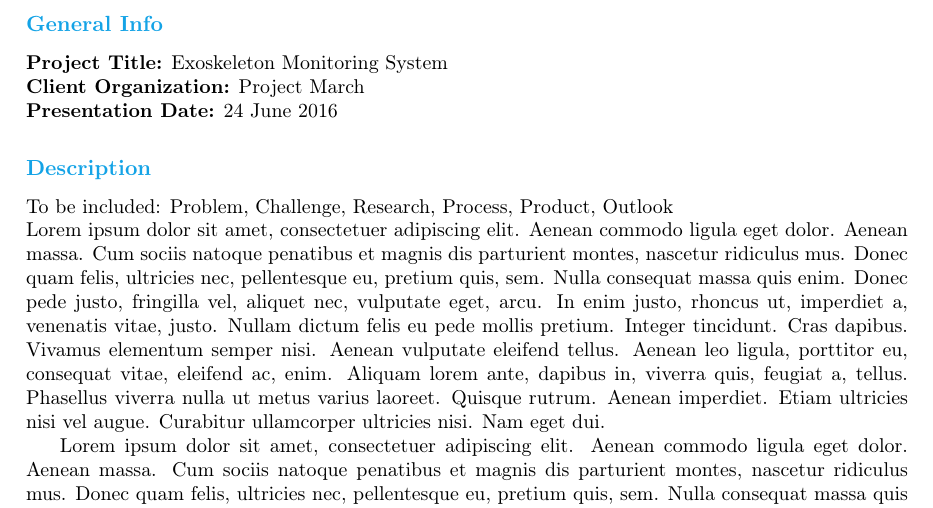
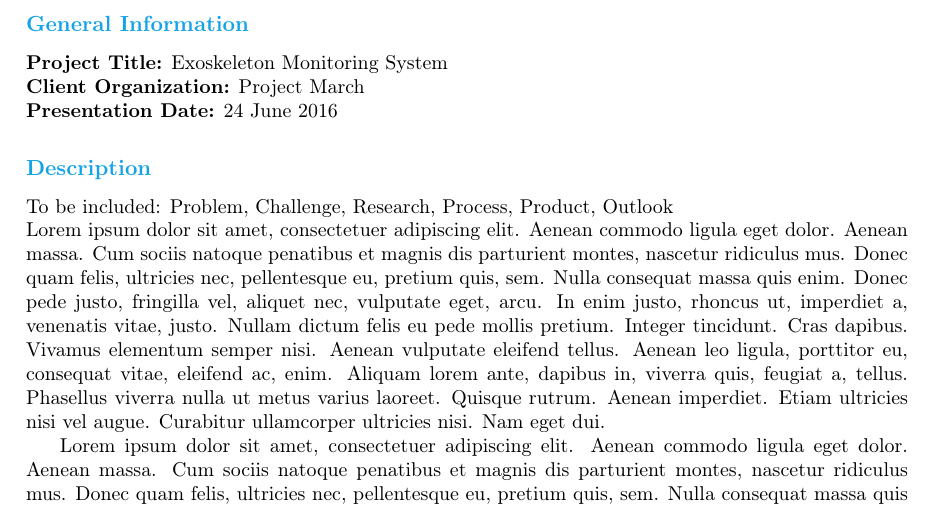
Before and after one commit to RyuuTDF/ProjectMarch, a LaTeX thesis (Final Report/Final Report.tex, which reads Final Report/appendix/infosheet.tex): part of page 39 of 40, cut so that both start at the same text. Compiled offline with pdfLaTeX; a missing font is replaced by an installed copy or a similar font.

Commit message:
First Draft Infosheet

```diff
--- a/Final Report/appendix/infosheet.tex
+++ b/Final Report/appendix/infosheet.tex
@@ -1,7 +1,7 @@
 \chapter{Infosheet}
 \pagebreak
 \begin{small}
-\subsubsection{General Info}
+\subsubsection{General Information}
 {\bfseries Project Title:} Exoskeleton Monitoring System\\
 {\bfseries Client Organization:} Project March\\
 {\bfseries Presentation Date:} 24 June 2016
```
